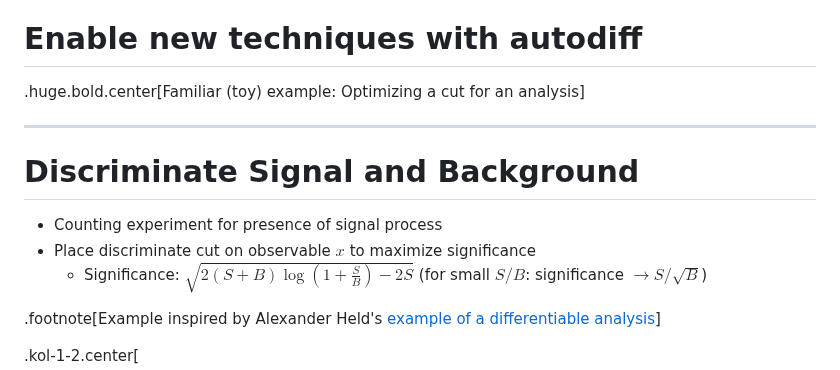
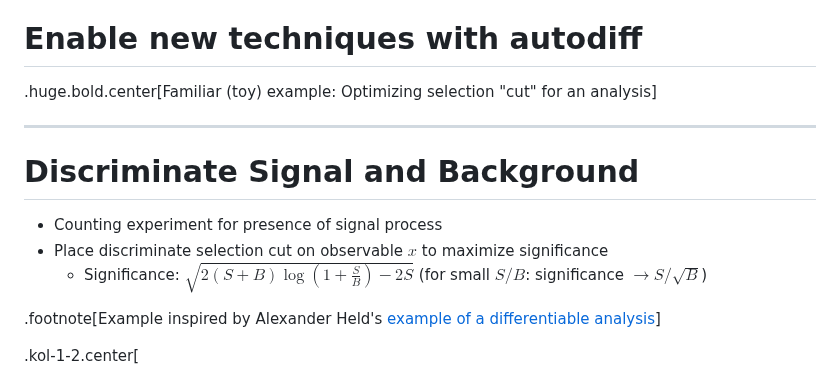
Before and after one commit to matthewfeickert-talks/talk-snolab-seminar-2023, a Markdown page: talk.md, the part around the change. GitHub-like rendering.

```diff
--- a/talk.md
+++ b/talk.md
@@ -711,13 +711,13 @@ $$
 class: focus-slide, center
 # Enable new techniques with autodiff
 
-.huge.bold.center[Familiar (toy) example: Optimizing a cut for an analysis]
+.huge.bold.center[Familiar (toy) example: Optimizing selection "cut" for an analysis]
 
 ---
 # Discriminate Signal and Background
 <!--  -->
 * Counting experiment for presence of signal process
-* Place discriminate cut on observable $x$ to maximize significance
+* Place discriminate selection cut on observable $x$ to maximize significance
    - Significance: $\sqrt{2 (S+B) \log(1 + \frac{S}{B})-2S}$ (for small $S/B$: significance $\to S/\sqrt{B}$)
 
 .footnote[Example inspired by Alexander Held's [example of a differentiable analysis](https://github.com/alexander-held/differentiable-analysis-example/)]
```
